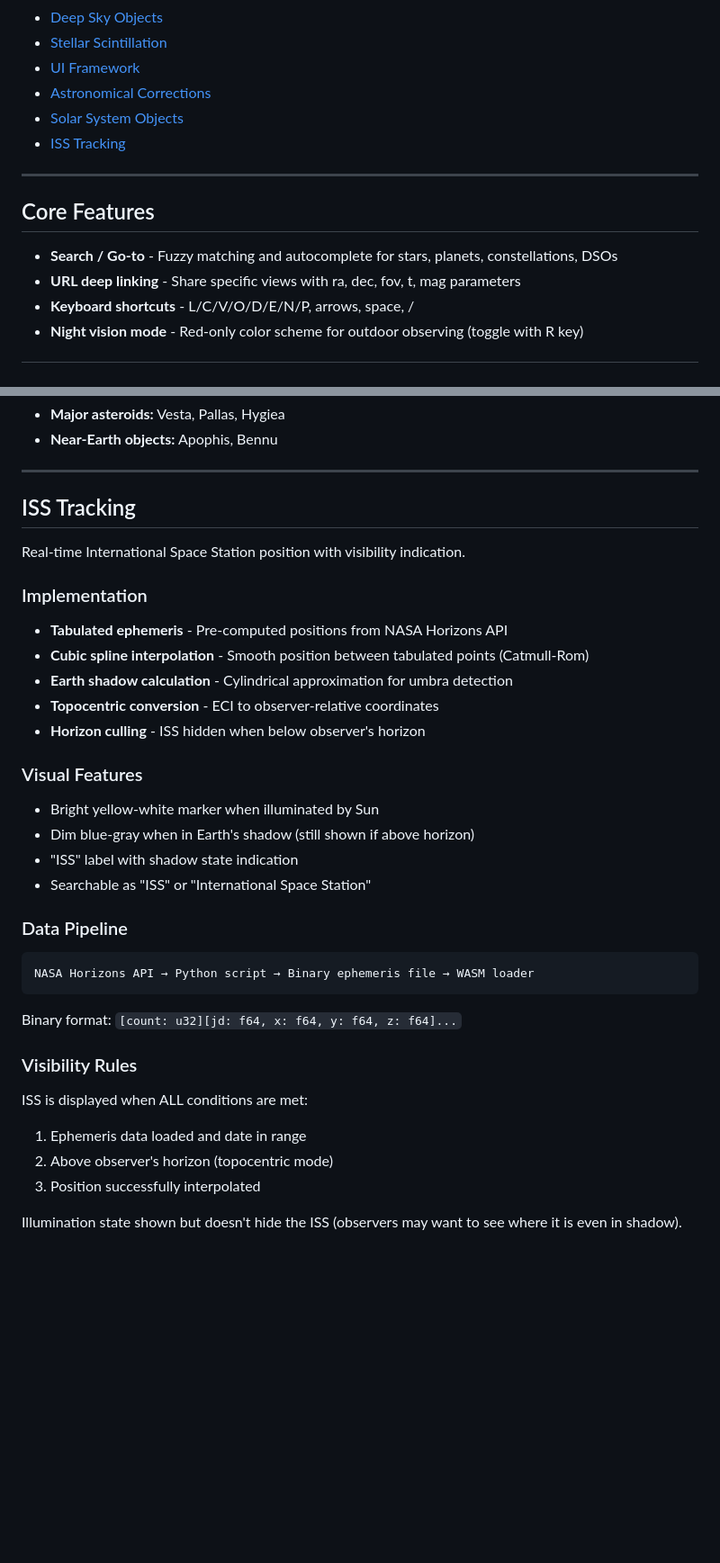
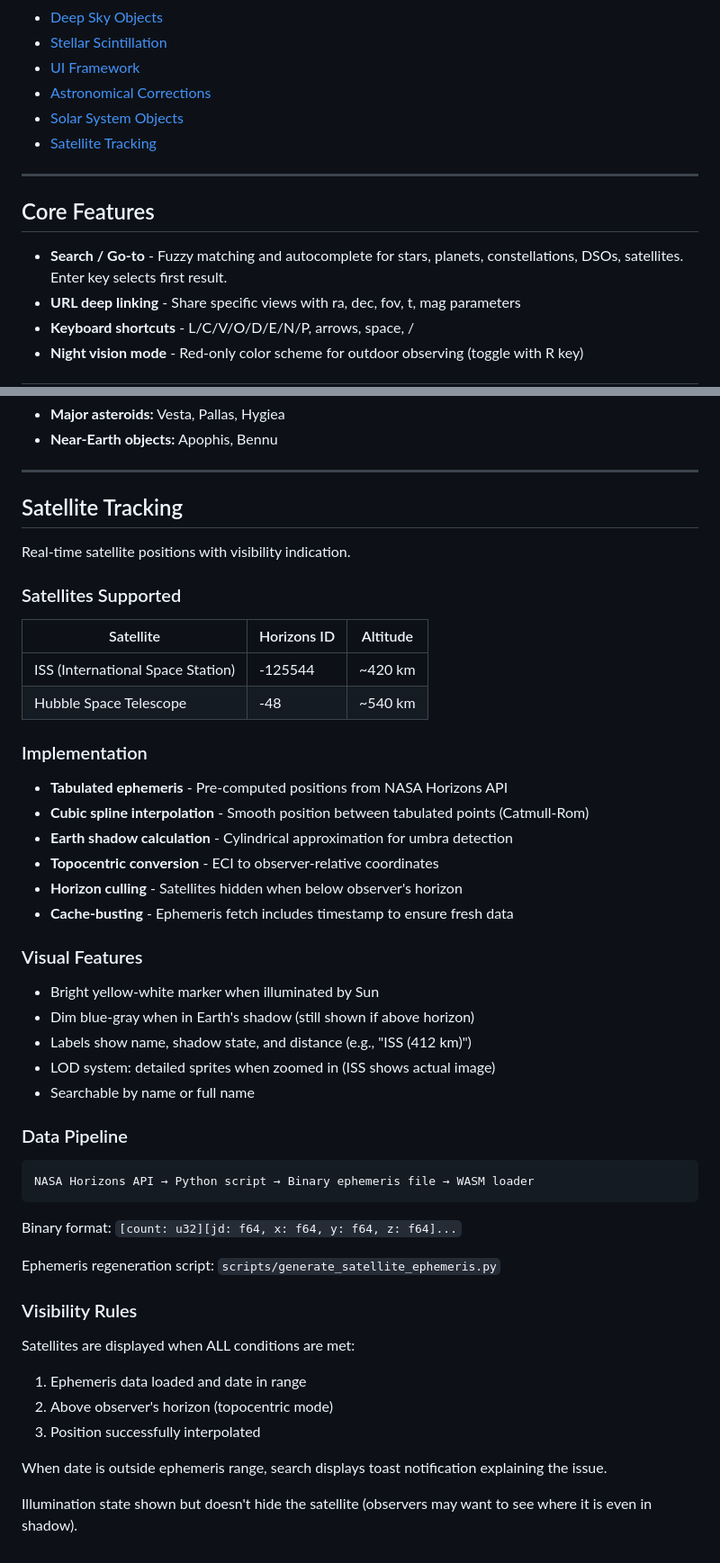
Before and after one commit to rjwalters/once-around, a Markdown page: docs/COMPLETED_FEATURES.md, 2 parts joined by grey strips. Shown at 90% size. Drawn GitHub-style; blank space fills up the shorter version.

Commit message:
Update ROADMAP and COMPLETED_FEATURES documentation
- Document satellite LOD system with detail sprites
- Add distance display in satellite labels
- Note toast notifications for ephemeris out-of-range
- Add cache-busting for ephemeris loading
- Document JWST earthshine and city lights features
- Rename ISS Tracking to Satellite Tracking (now supports Hubble)
- Add Enter key behavior to search documentation

Co-Authored-By: Claude Opus 4.5 <noreply@anthropic.com>

```diff
--- a/docs/COMPLETED_FEATURES.md
+++ b/docs/COMPLETED_FEATURES.md
@@ -15,13 +15,13 @@ Historical record of implemented features in Once Around the Night Sky.
 - [UI Framework](#ui-framework)
 - [Astronomical Corrections](#astronomical-corrections)
 - [Solar System Objects](#solar-system-objects)
-- [ISS Tracking](#iss-tracking)
+- [Satellite Tracking](#satellite-tracking)
 
 ---
 
 ## Core Features
 
-- **Search / Go-to** - Fuzzy matching and autocomplete for stars, planets, constellations, DSOs
+- **Search / Go-to** - Fuzzy matching and autocomplete for stars, planets, constellations, DSOs, satellites. Enter key selects first result.
 - **URL deep linking** - Share specific views with ra, dec, fov, t, mag parameters
 - **Keyboard shortcuts** - L/C/V/O/D/E/N/P, arrows, space, /
 - **Night vision mode** - Red-only color scheme for outdoor observing (toggle with R key)
@@ -428,9 +428,16 @@ Refactored from vanilla CSS to Tailwind CSS v4 with modern utility-first styling
 
 ---
 
-## ISS Tracking
+## Satellite Tracking
 
-Real-time International Space Station position with visibility indication.
+Real-time satellite positions with visibility indication.
+
+### Satellites Supported
+
+| Satellite | Horizons ID | Altitude |
+|-----------|-------------|----------|
+| ISS (International Space Station) | -125544 | ~420 km |
+| Hubble Space Telescope | -48 | ~540 km |
 
 ### Implementation
 
@@ -438,14 +445,16 @@ Real-time International Space Station position with visibility indication.
 - **Cubic spline interpolation** - Smooth position between tabulated points (Catmull-Rom)
 - **Earth shadow calculation** - Cylindrical approximation for umbra detection
 - **Topocentric conversion** - ECI to observer-relative coordinates
-- **Horizon culling** - ISS hidden when below observer's horizon
+- **Horizon culling** - Satellites hidden when below observer's horizon
+- **Cache-busting** - Ephemeris fetch includes timestamp to ensure fresh data
 
 ### Visual Features
 
 - Bright yellow-white marker when illuminated by Sun
 - Dim blue-gray when in Earth's shadow (still shown if above horizon)
-- "ISS" label with shadow state indication
-- Searchable as "ISS" or "International Space Station"
+- Labels show name, shadow state, and distance (e.g., "ISS (412 km)")
+- LOD system: detailed sprites when zoomed in (ISS shows actual image)
+- Searchable by name or full name
 
 ### Data Pipeline
 
@@ -455,11 +464,15 @@ NASA Horizons API → Python script → Binary ephemeris file → WASM loader
 
 Binary format: `[count: u32][jd: f64, x: f64, y: f64, z: f64]...`
 
+Ephemeris regeneration script: `scripts/generate_satellite_ephemeris.py`
+
 ### Visibility Rules
 
-ISS is displayed when ALL conditions are met:
+Satellites are displayed when ALL conditions are met:
 1. Ephemeris data loaded and date in range
 2. Above observer's horizon (topocentric mode)
 3. Position successfully interpolated
 
-Illumination state shown but doesn't hide the ISS (observers may want to see where it is even in shadow).
+When date is outside ephemeris range, search displays toast notification explaining the issue.
+
+Illumination state shown but doesn't hide the satellite (observers may want to see where it is even in shadow).
```
Also changed, not shown: ROADMAP.md (+8 -1 lines).
